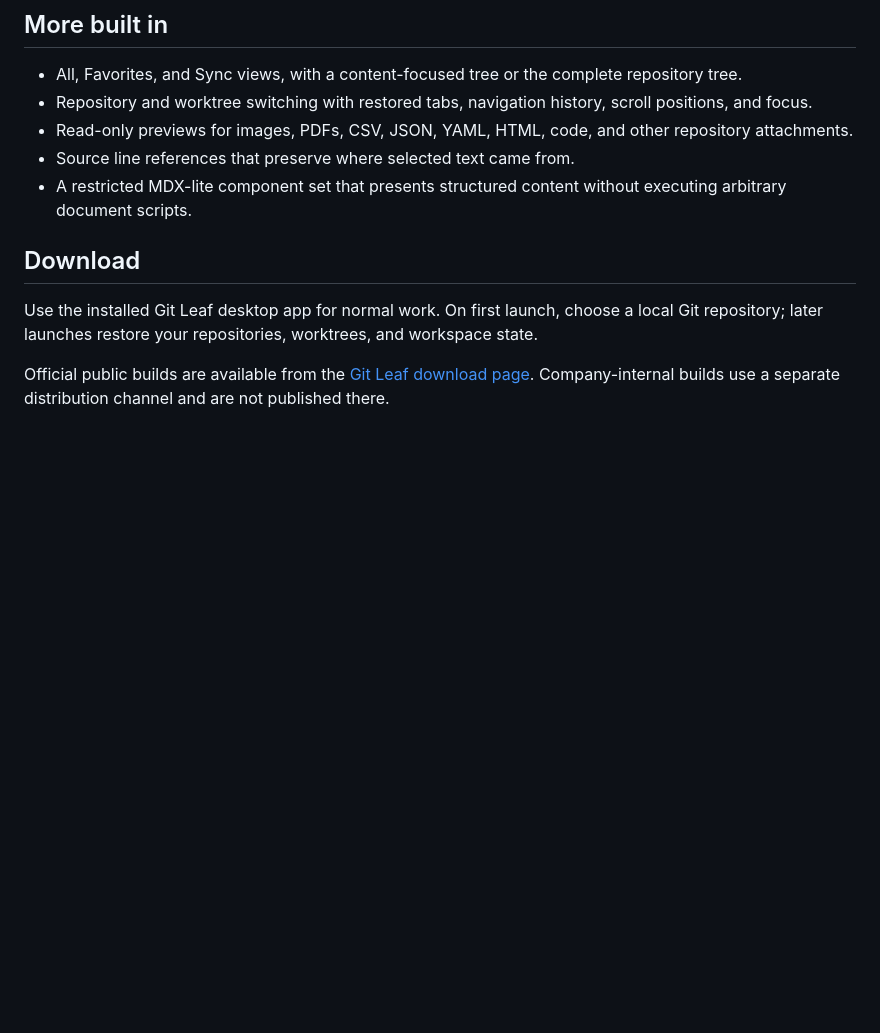
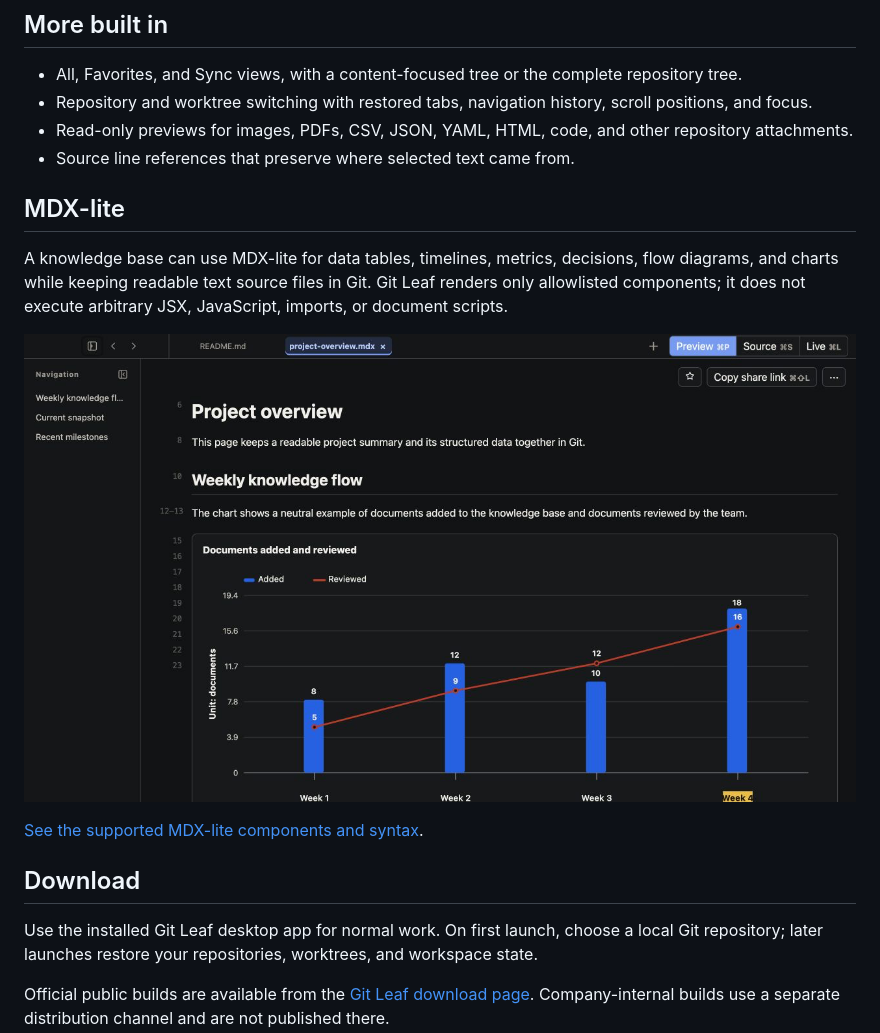
Before and after one commit to ArrowYing/git-leaf, a Markdown page: README.md, the part around one of its changes. GitHub-like rendering; pictures changed too: marketing/assets/git-leaf-mdx-chart.png (added); blank space fills up the shorter version.

```diff
--- a/README.md
+++ b/README.md
@@ -50,8 +50,16 @@ automation, and AI agents use directly.
 - Repository and worktree switching with restored tabs, navigation history, scroll positions, and focus.
 - Read-only previews for images, PDFs, CSV, JSON, YAML, HTML, code, and other repository attachments.
 - Source line references that preserve where selected text came from.
-- A restricted MDX-lite component set that presents structured content without executing arbitrary
-  document scripts.
+
+## MDX-lite
+
+A knowledge base can use MDX-lite for data tables, timelines, metrics, decisions, flow diagrams, and
+charts while keeping readable text source files in Git. Git Leaf renders only allowlisted components;
+it does not execute arbitrary JSX, JavaScript, imports, or document scripts.
+
+![Git Leaf rendering a bar-and-line chart in an MDX-lite document](marketing/assets/git-leaf-mdx-chart.png)
+
+[See the supported MDX-lite components and syntax](docs/mdx-lite-guide.md).
 
 ## Download
 
```
Also changed, not shown: other parts of README.md (+3 -24 lines), README.zh-CN.md (+11 -22 lines), marketing/go-to-market.md (+1 -0 lines).
